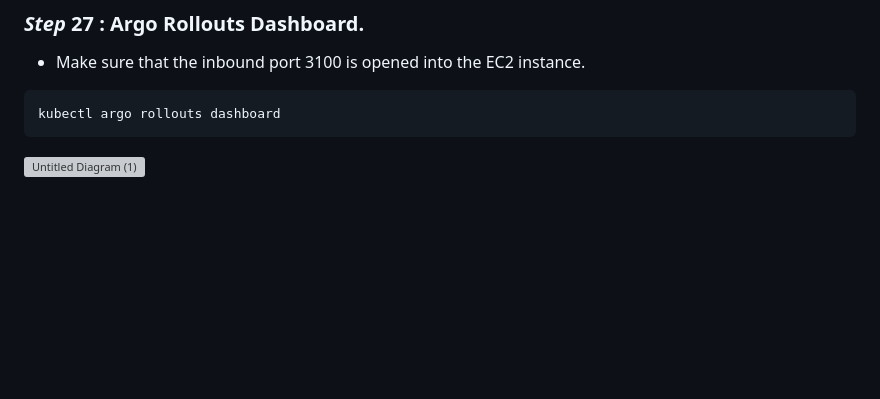
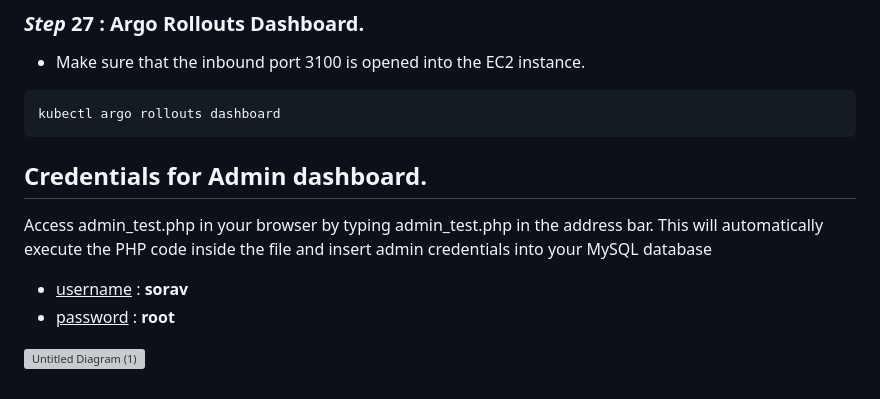
Before and after one commit to soravkumarsharma/Blood-Bank-Management-System, a Markdown page: README.md, the part around the change. Drawn GitHub-style; blank space fills up the shorter version; grey boxes are pictures that could not be loaded.

````diff
--- a/README.md
+++ b/README.md
@@ -324,4 +324,11 @@ kubectl apply -f ApplicationSet.yml
 kubectl argo rollouts dashboard
 ```
 
+## Credentials for Admin dashboard.
+Access admin_test.php in your browser by typing admin_test.php in the address bar. This will automatically execute the PHP code inside the file and insert admin credentials into your MySQL database
+
+- <ins>username</ins> : **sorav**
+- <ins>password</ins> : **root**
+
+
 ![Untitled Diagram (1)](https://github.com/soravkumarsharma/Blood-Bank-Management-System/assets/77971771/4b1c1923-31b2-44cd-8840-ea6e0404269f)
````
